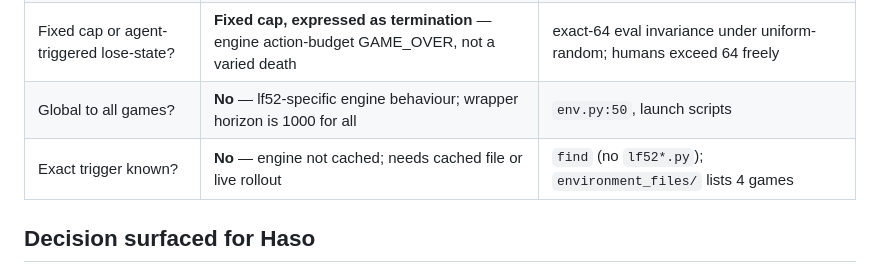
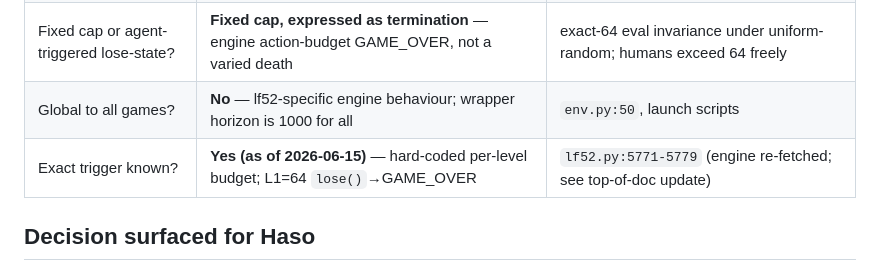
Before and after one commit to ssrhaso/arc3-wm, a Markdown page: analysis/lf52_termination.md, the part around the change. GitHub-like rendering.

Commit message:
CHORE(lf52): update at-a-glance summary table row
Flip the 'Exact trigger known?' row from No to Yes (as of 2026-06-15),
citing lf52.py:5771-5779, to match the resolved body of the doc.

```diff
--- a/analysis/lf52_termination.md
+++ b/analysis/lf52_termination.md
@@ -154,7 +154,7 @@ width) but unverifiable here; do not put it in the paper as fact.
 | Same mechanism as sb26/ls20's ending? | **No.** sb26/ls20 = 1000-step wrapper **truncation**; lf52 = engine **GAME_OVER** | `ls20_lf52_audit.md` §2c (ls20=1001 truncation-bound) vs lf52=64 self-terminating |
 | Fixed cap or agent-triggered lose-state? | **Fixed cap, expressed as termination** — engine action-budget GAME_OVER, not a varied death | exact-64 eval invariance under uniform-random; humans exceed 64 freely |
 | Global to all games? | **No** — lf52-specific engine behaviour; wrapper horizon is 1000 for all | `env.py:50`, launch scripts |
-| Exact trigger known? | **No** — engine not cached; needs cached file or live rollout | `find` (no `lf52*.py`); `environment_files/` lists 4 games |
+| Exact trigger known? | **Yes (as of 2026-06-15)** — hard-coded per-level budget; L1=64 `lose()`→GAME_OVER | `lf52.py:5771-5779` (engine re-fetched; see top-of-doc update) |
 
 ## Decision surfaced for Haso
 
```
